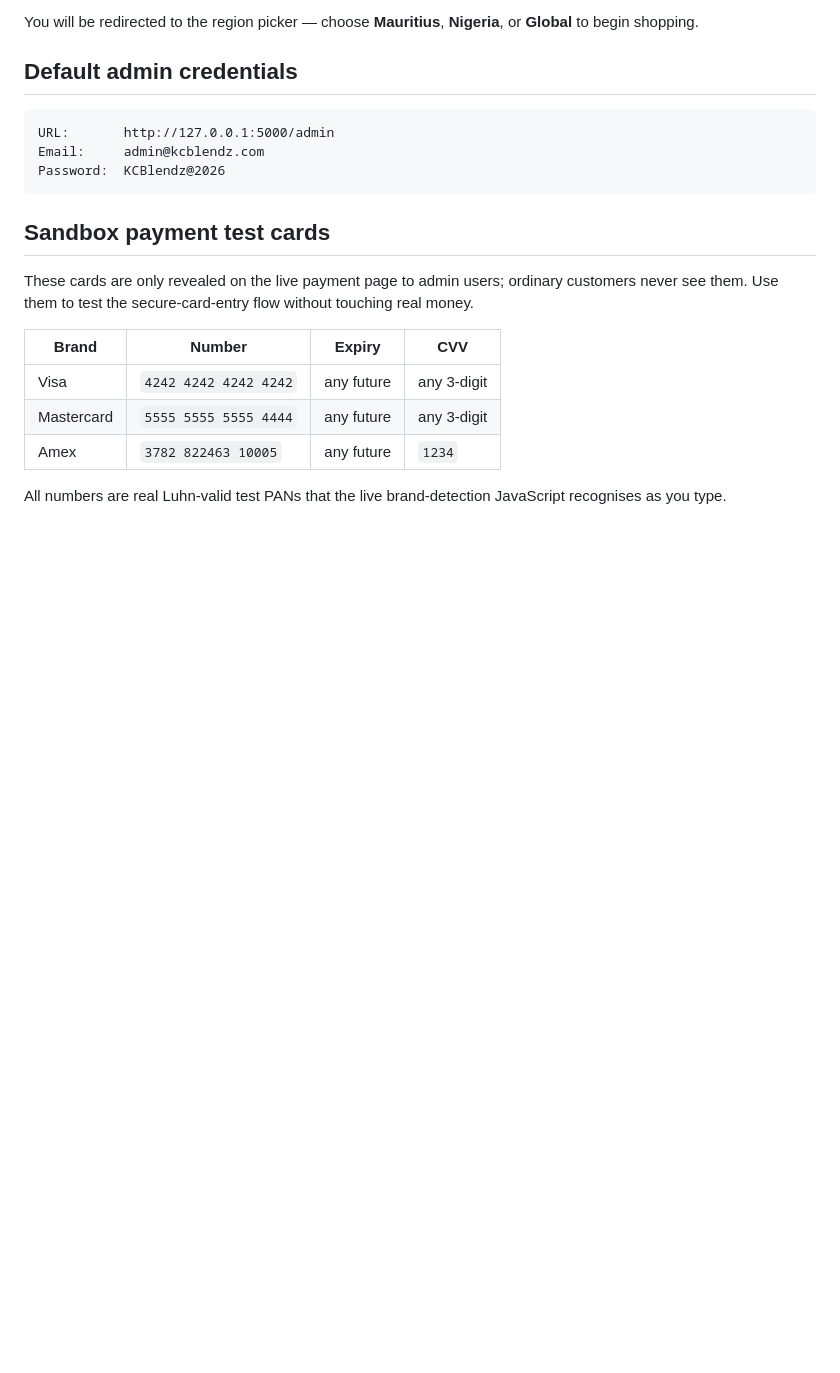
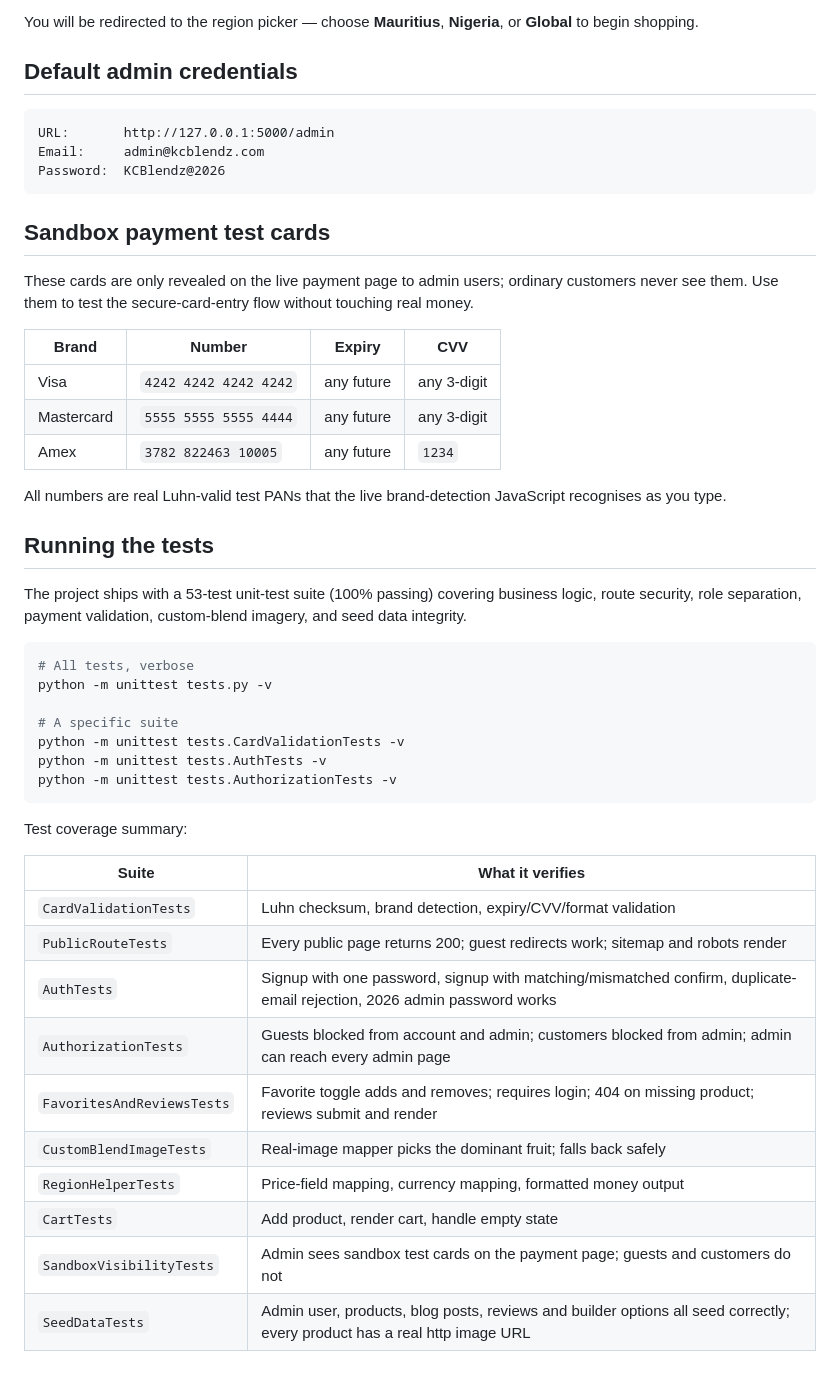
Before and after one commit to mukiza123/kcblendz, a Markdown page: README.md, the part around the change. GitHub-like rendering; blank space fills up the shorter version.

Commit message:
docs(readme): add running the tests section

````diff
--- a/README.md
+++ b/README.md
@@ -79,3 +79,32 @@ These cards are only revealed on the live payment page to admin users; ordinary
 | Amex         | `3782 822463 10005`    | any future   | `1234`      |
 
 All numbers are real Luhn-valid test PANs that the live brand-detection JavaScript recognises as you type.
+
+## Running the tests
+
+The project ships with a 53-test unit-test suite (100% passing) covering business logic, route security, role separation, payment validation, custom-blend imagery, and seed data integrity.
+
+```bash
+# All tests, verbose
+python -m unittest tests.py -v
+
+# A specific suite
+python -m unittest tests.CardValidationTests -v
+python -m unittest tests.AuthTests -v
+python -m unittest tests.AuthorizationTests -v
+```
+
+Test coverage summary:
+
+| Suite                    | What it verifies                                                                                       |
+| ------------------------ | ------------------------------------------------------------------------------------------------------ |
+| `CardValidationTests`    | Luhn checksum, brand detection, expiry/CVV/format validation                                            |
+| `PublicRouteTests`       | Every public page returns 200; guest redirects work; sitemap and robots render                          |
+| `AuthTests`              | Signup with one password, signup with matching/mismatched confirm, duplicate-email rejection, 2026 admin password works |
+| `AuthorizationTests`     | Guests blocked from account and admin; customers blocked from admin; admin can reach every admin page  |
+| `FavoritesAndReviewsTests` | Favorite toggle adds and removes; requires login; 404 on missing product; reviews submit and render    |
+| `CustomBlendImageTests`  | Real-image mapper picks the dominant fruit; falls back safely                                          |
+| `RegionHelperTests`      | Price-field mapping, currency mapping, formatted money output                                          |
+| `CartTests`              | Add product, render cart, handle empty state                                                            |
+| `SandboxVisibilityTests` | Admin sees sandbox test cards on the payment page; guests and customers do not                          |
+| `SeedDataTests`          | Admin user, products, blog posts, reviews and builder options all seed correctly; every product has a real http image URL |
````
